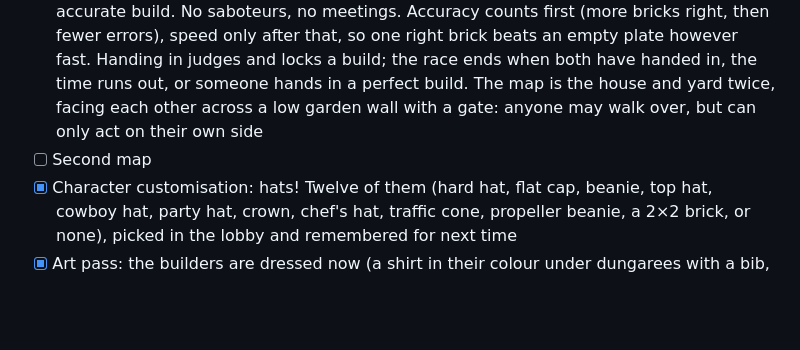
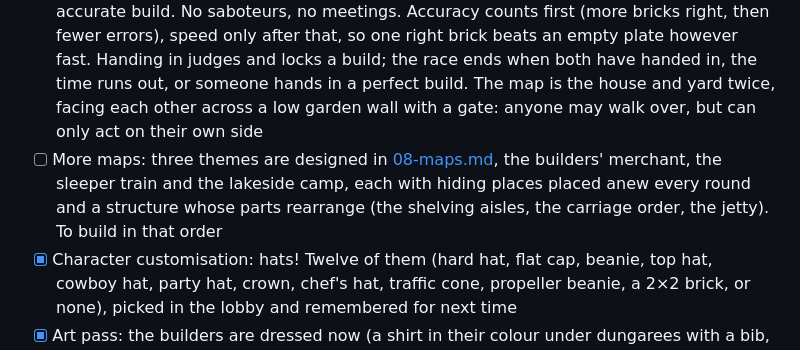
Before and after one commit to NeonGrayX/Some-Assembly-Required, a Markdown page: docs/04-roadmap.md, the part around the change. Drawn GitHub-style; blank space fills up the shorter version.

```diff
--- a/docs/04-roadmap.md
+++ b/docs/04-roadmap.md
@@ -162,7 +162,7 @@ How it is built:
 - [x] Two saboteurs: the usual count from 7 players on, and the host can set 0, 1 or 2 in the lobby (M4's role assignment; saboteurs know each other)
 - [x] Blind build mode: a lobby mode where one reader is the only one who can read the pages and the master index, and cannot touch bricks; everyone else builds from what the reader tells them
 - [x] Rival teams mode: two teams, two yards, the same model, and a race for the most accurate build. No saboteurs, no meetings. Accuracy counts first (more bricks right, then fewer errors), speed only after that, so one right brick beats an empty plate however fast. Handing in judges and locks a build; the race ends when both have handed in, the time runs out, or someone hands in a perfect build. The map is the house and yard twice, facing each other across a low garden wall with a gate: anyone may walk over, but can only act on their own side
-- [ ] Second map
+- [ ] More maps: three themes are designed in [08-maps.md](08-maps.md), the builders' merchant, the sleeper train and the lakeside camp, each with hiding places placed anew every round and a structure whose parts rearrange (the shelving aisles, the carriage order, the jetty). To build in that order
 - [x] Character customisation: hats! Twelve of them (hard hat, flat cap, beanie, top hat, cowboy hat, party hat, crown, chef's hat, traffic cone, propeller beanie, a 2×2 brick, or none), picked in the lobby and remembered for next time
 - [x] Art pass: the builders are dressed now (a shirt in their colour under dungarees with a bib, straps and buttons, a tool belt with a pouch, work gloves, boots, and a face instead of the visor). The dog, the house, the furniture and the props were modelled with their features already
 - [x] More customisation: a face (smile, grin, calm, wink, surprised, glasses, moustache, beard) and a shirt (plain, striped, a hi-vis vest, a bow tie, a scarf), picked and shared like the hat
```
Also changed, not shown: README.md (+10 -9 lines), docs/08-maps.md (added, +248 -0 lines).
